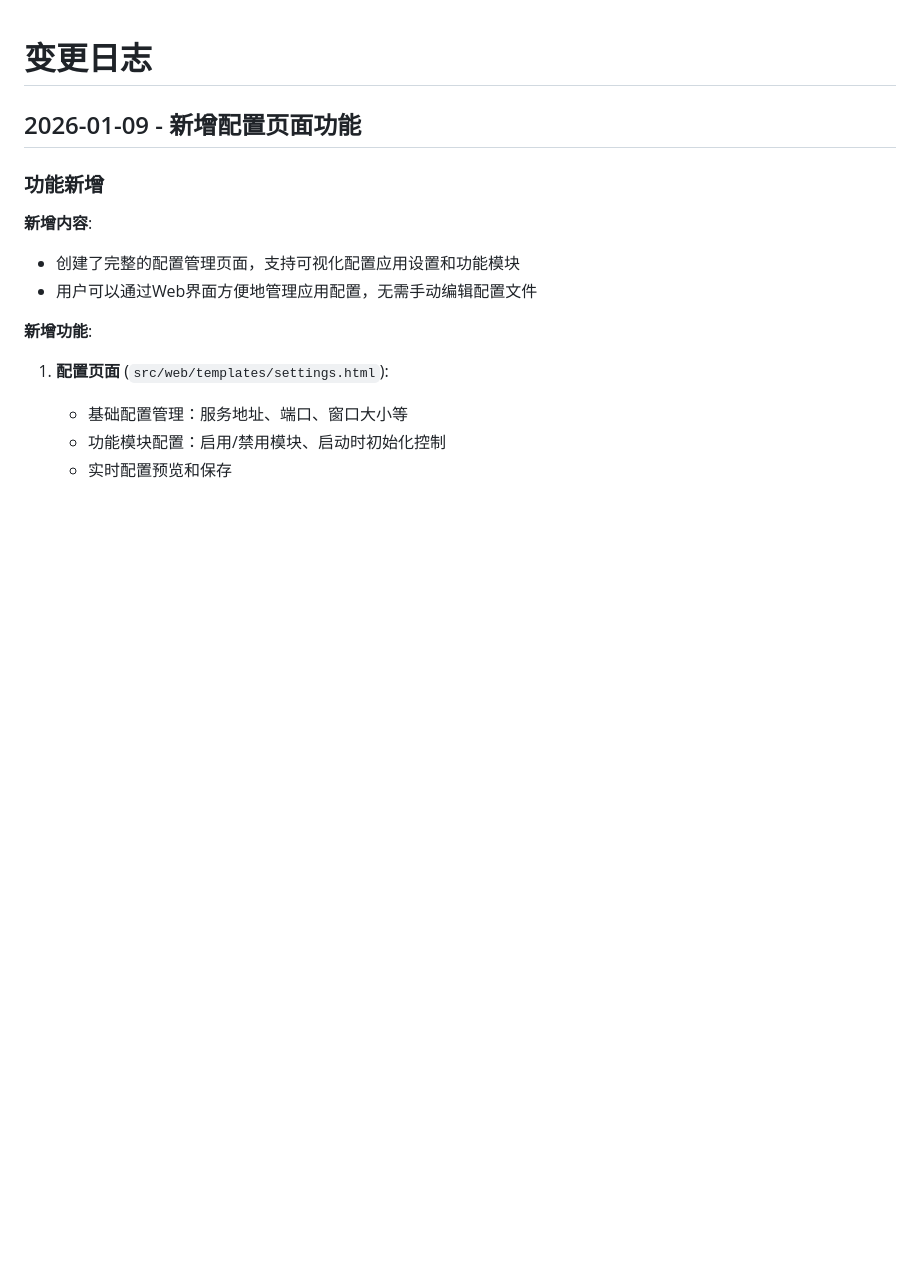
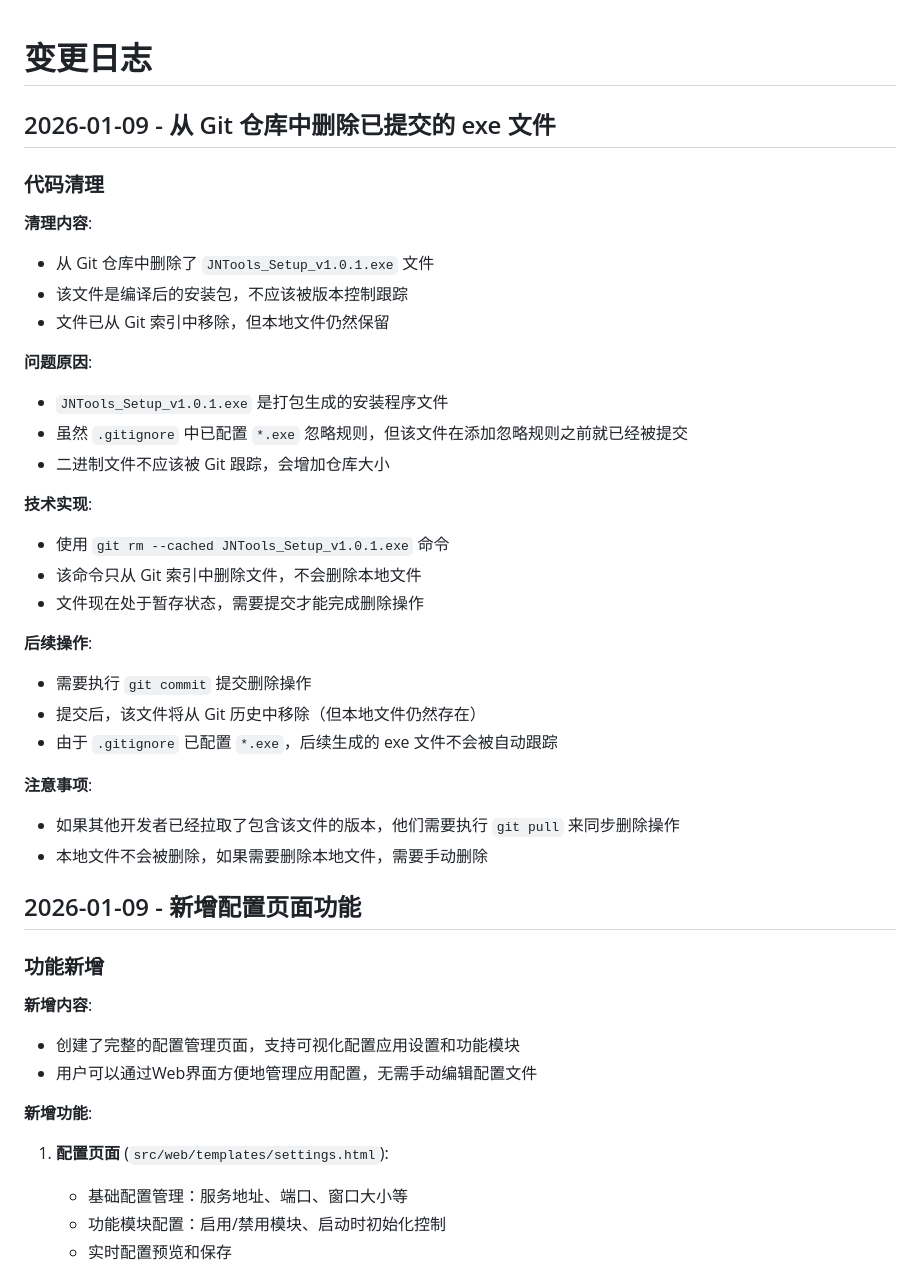
Before and after one commit to yaoyunchou/assistantService, a Markdown page: docs/log.md, the part around the change. Drawn GitHub-style; blank space fills up the shorter version.

Commit message:
chore: remove JNTools_Setup_v1.0.1.exe from version control to reduce repository size

```diff
--- a/docs/log.md
+++ b/docs/log.md
@@ -1,4 +1,32 @@
 # 变更日志
+
+## 2026-01-09 - 从 Git 仓库中删除已提交的 exe 文件
+
+### 代码清理
+
+**清理内容**:
+- 从 Git 仓库中删除了 `JNTools_Setup_v1.0.1.exe` 文件
+- 该文件是编译后的安装包，不应该被版本控制跟踪
+- 文件已从 Git 索引中移除，但本地文件仍然保留
+
+**问题原因**:
+- `JNTools_Setup_v1.0.1.exe` 是打包生成的安装程序文件
+- 虽然 `.gitignore` 中已配置 `*.exe` 忽略规则，但该文件在添加忽略规则之前就已经被提交
+- 二进制文件不应该被 Git 跟踪，会增加仓库大小
+
+**技术实现**:
+- 使用 `git rm --cached JNTools_Setup_v1.0.1.exe` 命令
+- 该命令只从 Git 索引中删除文件，不会删除本地文件
+- 文件现在处于暂存状态，需要提交才能完成删除操作
+
+**后续操作**:
+- 需要执行 `git commit` 提交删除操作
+- 提交后，该文件将从 Git 历史中移除（但本地文件仍然存在）
+- 由于 `.gitignore` 已配置 `*.exe`，后续生成的 exe 文件不会被自动跟踪
+
+**注意事项**:
+- 如果其他开发者已经拉取了包含该文件的版本，他们需要执行 `git pull` 来同步删除操作
+- 本地文件不会被删除，如果需要删除本地文件，需要手动删除
 
 ## 2026-01-09 - 新增配置页面功能
 
```
